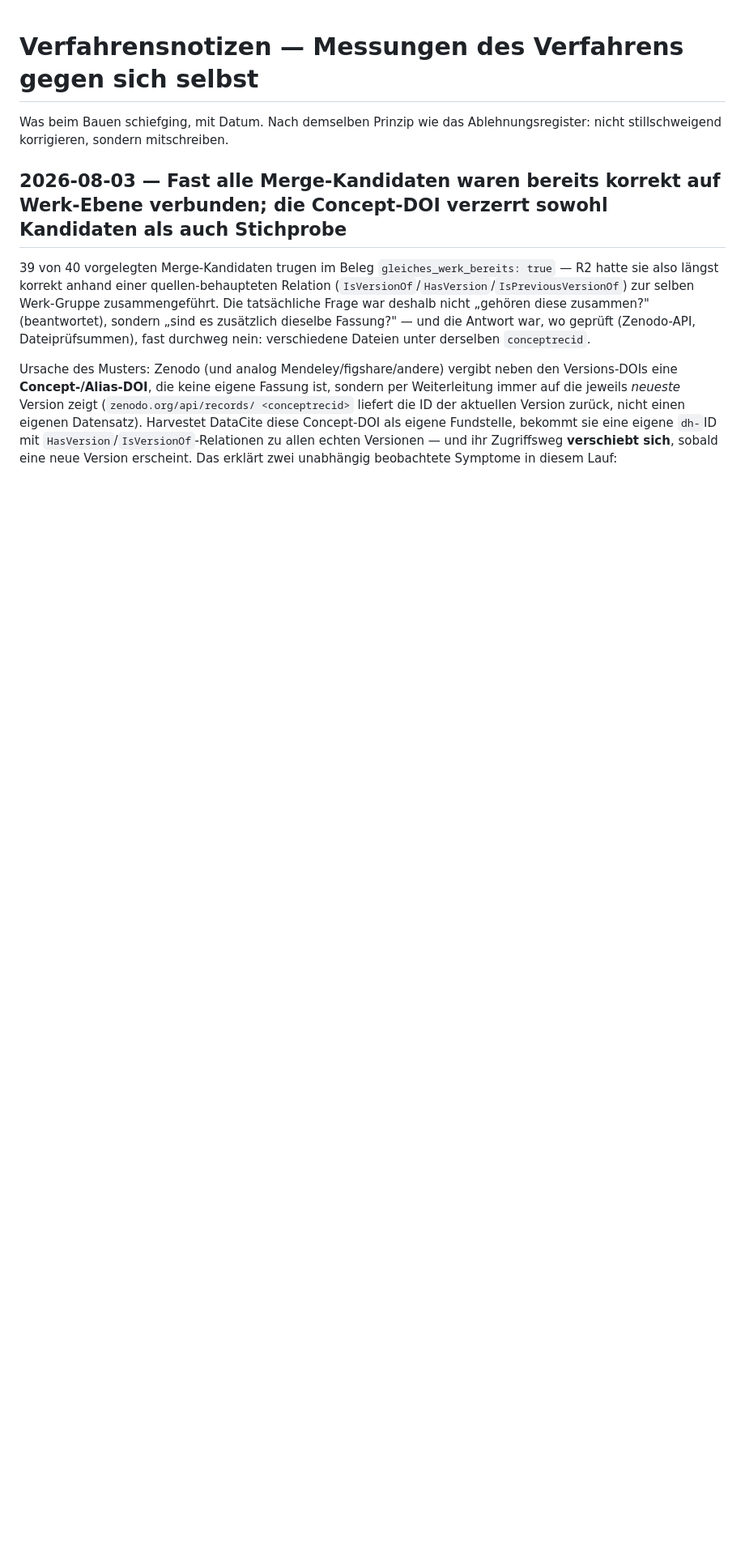
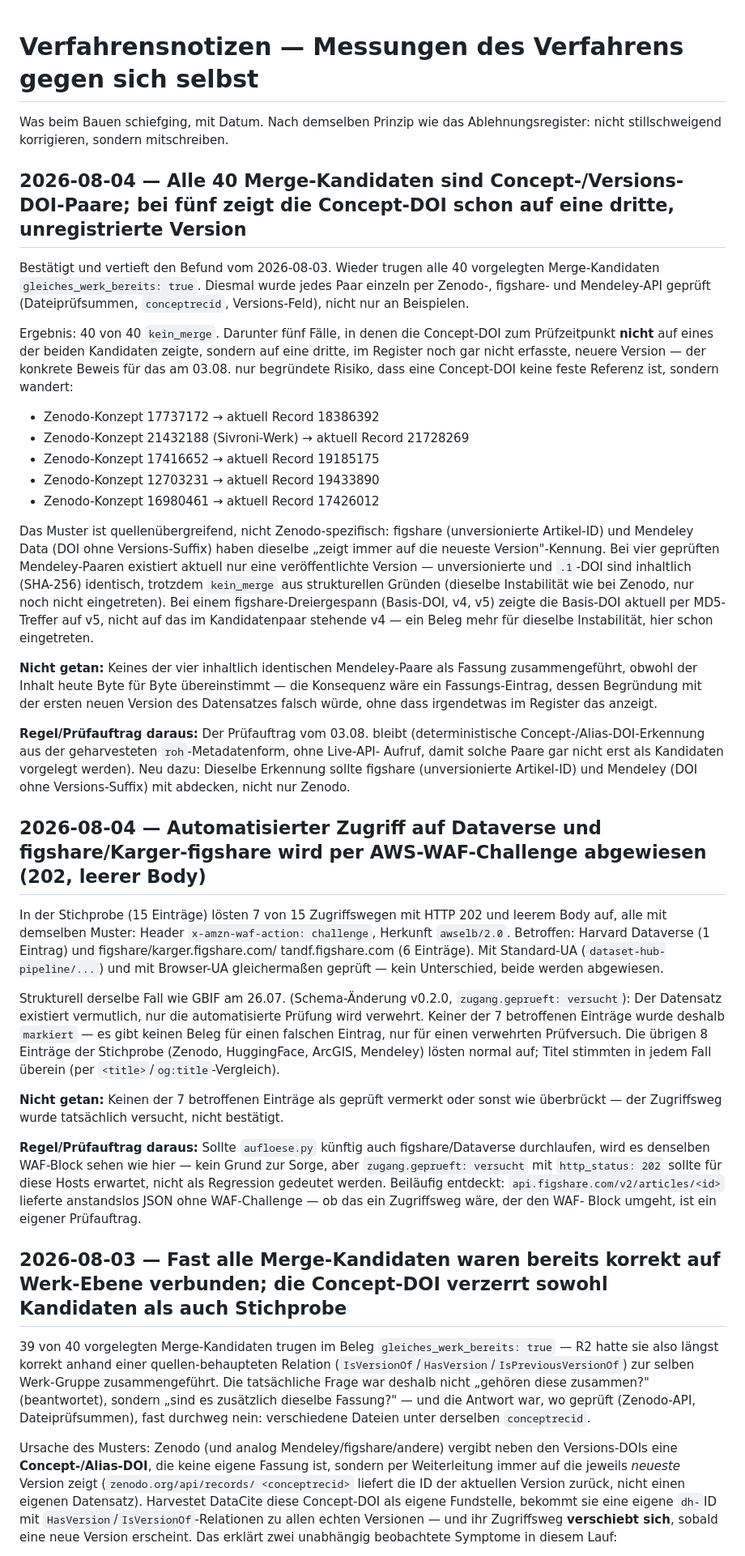
Before and after one commit to frankbueltge/dataset-hub, a Markdown page: messungen/VERFAHRENSNOTIZEN.md, the part around the change. Shown at 81% size. Rendered like a GitHub page; blank space fills up the shorter version.

Commit message:
docs(verfahren): Concept-DOI-Muster quellenübergreifend bestätigt; AWS-WAF auf Dataverse/figshare
Lauf gegen snapshot-2026-07-27c (lokal, api.github.com in dieser Sitzung gesperrt --
Behelf wie am 27.07. dokumentiert: Release-Asset über github.com/.../releases/download/
geladen, SHA-256 gegen Release-Body geprüft). Alle 40 vorgelegten Merge-Kandidaten
einzeln per Zenodo-/figshare-/Mendeley-API geprüft: 40x kein_merge, fünf davon mit
Concept-DOI, die schon auf eine dritte, unregistrierte Version zeigt. Stichprobe (15)
zeigt AWS-WAF-Block auf Dataverse/figshare -- kein markiert, kein Datenfehler.

```diff
--- a/messungen/VERFAHRENSNOTIZEN.md
+++ b/messungen/VERFAHRENSNOTIZEN.md
@@ -2,6 +2,70 @@
 
 Was beim Bauen schiefging, mit Datum. Nach demselben Prinzip wie das
 Ablehnungsregister: nicht stillschweigend korrigieren, sondern mitschreiben.
+
+## 2026-08-04 — Alle 40 Merge-Kandidaten sind Concept-/Versions-DOI-Paare; bei fünf zeigt die Concept-DOI schon auf eine dritte, unregistrierte Version
+
+Bestätigt und vertieft den Befund vom 2026-08-03. Wieder trugen alle 40 vorgelegten
+Merge-Kandidaten `gleiches_werk_bereits: true`. Diesmal wurde jedes Paar einzeln per
+Zenodo-, figshare- und Mendeley-API geprüft (Dateiprüfsummen, `conceptrecid`,
+Versions-Feld), nicht nur an Beispielen.
+
+Ergebnis: 40 von 40 `kein_merge`. Darunter fünf Fälle, in denen die Concept-DOI zum
+Prüfzeitpunkt **nicht** auf eines der beiden Kandidaten zeigte, sondern auf eine dritte,
+im Register noch gar nicht erfasste, neuere Version — der konkrete Beweis für das am
+03.08. nur begründete Risiko, dass eine Concept-DOI keine feste Referenz ist, sondern
+wandert:
+
+- Zenodo-Konzept 17737172 → aktuell Record 18386392
+- Zenodo-Konzept 21432188 (Sivroni-Werk) → aktuell Record 21728269
+- Zenodo-Konzept 17416652 → aktuell Record 19185175
+- Zenodo-Konzept 12703231 → aktuell Record 19433890
+- Zenodo-Konzept 16980461 → aktuell Record 17426012
+
+Das Muster ist quellenübergreifend, nicht Zenodo-spezifisch: figshare (unversionierte
+Artikel-ID) und Mendeley Data (DOI ohne Versions-Suffix) haben dieselbe „zeigt immer auf
+die neueste Version"-Kennung. Bei vier geprüften Mendeley-Paaren existiert aktuell nur
+eine veröffentlichte Version — unversionierte und `.1`-DOI sind inhaltlich (SHA-256)
+identisch, trotzdem `kein_merge` aus strukturellen Gründen (dieselbe Instabilität wie bei
+Zenodo, nur noch nicht eingetreten). Bei einem figshare-Dreiergespann (Basis-DOI, v4, v5)
+zeigte die Basis-DOI aktuell per MD5-Treffer auf v5, nicht auf das im Kandidatenpaar
+stehende v4 — ein Beleg mehr für dieselbe Instabilität, hier schon eingetreten.
+
+**Nicht getan:** Keines der vier inhaltlich identischen Mendeley-Paare als Fassung
+zusammengeführt, obwohl der Inhalt heute Byte für Byte übereinstimmt — die Konsequenz
+wäre ein Fassungs-Eintrag, dessen Begründung mit der ersten neuen Version des Datensatzes
+falsch würde, ohne dass irgendetwas im Register das anzeigt.
+
+**Regel/Prüfauftrag daraus:** Der Prüfauftrag vom 03.08. bleibt (deterministische
+Concept-/Alias-DOI-Erkennung aus der geharvesteten `roh`-Metadatenform, ohne Live-API-
+Aufruf, damit solche Paare gar nicht erst als Kandidaten vorgelegt werden). Neu dazu:
+Dieselbe Erkennung sollte figshare (unversionierte Artikel-ID) und Mendeley (DOI ohne
+Versions-Suffix) mit abdecken, nicht nur Zenodo.
+
+## 2026-08-04 — Automatisierter Zugriff auf Dataverse und figshare/Karger-figshare wird per AWS-WAF-Challenge abgewiesen (202, leerer Body)
+
+In der Stichprobe (15 Einträge) lösten 7 von 15 Zugriffswegen mit HTTP 202 und leerem
+Body auf, alle mit demselben Muster: Header `x-amzn-waf-action: challenge`, Herkunft
+`awselb/2.0`. Betroffen: Harvard Dataverse (1 Eintrag) und figshare/karger.figshare.com/
+tandf.figshare.com (6 Einträge). Mit Standard-UA (`dataset-hub-pipeline/...`) und mit
+Browser-UA gleichermaßen geprüft — kein Unterschied, beide werden abgewiesen.
+
+Strukturell derselbe Fall wie GBIF am 26.07. (Schema-Änderung v0.2.0,
+`zugang.geprueft: versucht`): Der Datensatz existiert vermutlich, nur die automatisierte
+Prüfung wird verwehrt. Keiner der 7 betroffenen Einträge wurde deshalb `markiert` — es
+gibt keinen Beleg für einen falschen Eintrag, nur für einen verwehrten Prüfversuch. Die
+übrigen 8 Einträge der Stichprobe (Zenodo, HuggingFace, ArcGIS, Mendeley) lösten normal
+auf; Titel stimmten in jedem Fall überein (per `<title>`/`og:title`-Vergleich).
+
+**Nicht getan:** Keinen der 7 betroffenen Einträge als geprüft vermerkt oder sonst wie
+überbrückt — der Zugriffsweg wurde tatsächlich versucht, nicht bestätigt.
+
+**Regel/Prüfauftrag daraus:** Sollte `aufloese.py` künftig auch figshare/Dataverse
+durchlaufen, wird es denselben WAF-Block sehen wie hier — kein Grund zur Sorge, aber
+`zugang.geprueft: versucht` mit `http_status: 202` sollte für diese Hosts erwartet, nicht
+als Regression gedeutet werden. Beiläufig entdeckt: `api.figshare.com/v2/articles/<id>`
+lieferte anstandslos JSON ohne WAF-Challenge — ob das ein Zugriffsweg wäre, der den WAF-
+Block umgeht, ist ein eigener Prüfauftrag.
 
 ## 2026-08-03 — Fast alle Merge-Kandidaten waren bereits korrekt auf Werk-Ebene verbunden; die Concept-DOI verzerrt sowohl Kandidaten als auch Stichprobe
 
```
